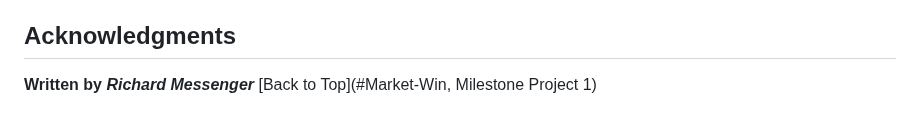
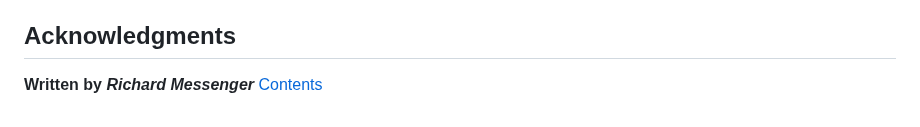
Before and after one commit to rchrdmess/RM_Milestone_Project_1, a Markdown page: README.md, the part around one of its changes. Drawn GitHub-style.

Commit message:
Update README.md
Editing back to top button.

```diff
--- a/README.md
+++ b/README.md
@@ -844,4 +844,4 @@ A number of sources were used for the content and media on Market-Win's website.
 ## Acknowledgments
 
 **Written by** ***Richard Messenger***
-[Back to Top](#Market-Win, Milestone Project 1)
+[Contents](#Contents)
```
Also changed, not shown: other parts of README.md (+1 -1 lines).
